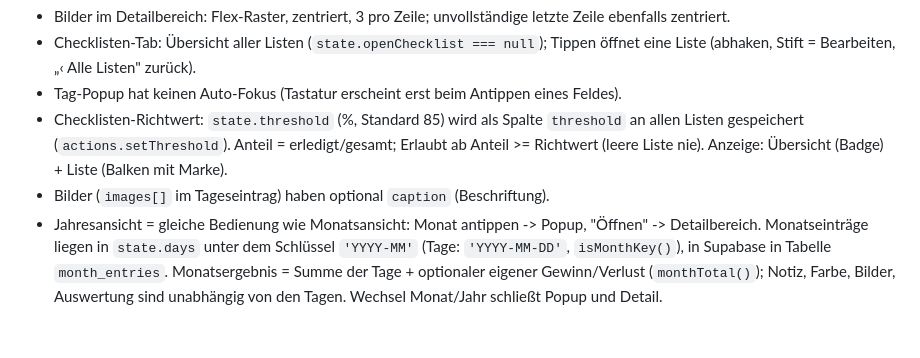
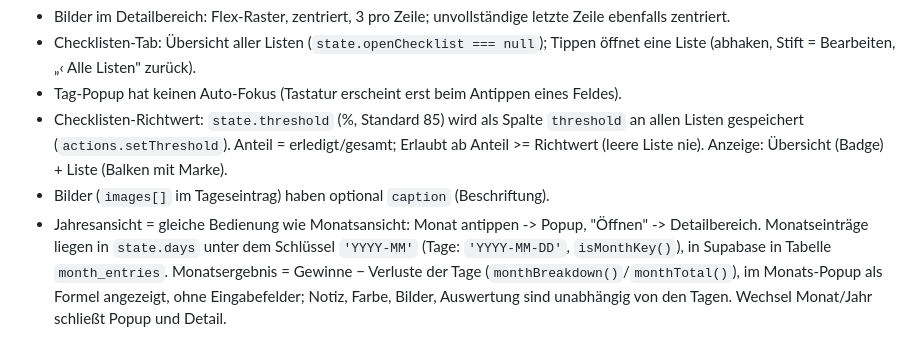
Before and after one commit to appworkshopdb/trading-journal, a Markdown page: CLAUDE.md, the part around the change. Drawn GitHub-style.

```diff
--- a/CLAUDE.md
+++ b/CLAUDE.md
@@ -182,4 +182,4 @@ Vertrag in `js/data/index.js` dokumentieren, Laden in `loadAll()` ergänzen.
 - Tag-Popup hat keinen Auto-Fokus (Tastatur erscheint erst beim Antippen eines Feldes).
 - Checklisten-Richtwert: `state.threshold` (%, Standard 85) wird als Spalte `threshold` an allen Listen gespeichert (`actions.setThreshold`). Anteil = erledigt/gesamt; Erlaubt ab Anteil >= Richtwert (leere Liste nie). Anzeige: Übersicht (Badge) + Liste (Balken mit Marke).
 - Bilder (`images[]` im Tageseintrag) haben optional `caption` (Beschriftung).
-- Jahresansicht = gleiche Bedienung wie Monatsansicht: Monat antippen -> Popup, "Öffnen" -> Detailbereich. Monatseinträge liegen in `state.days` unter dem Schlüssel `'YYYY-MM'` (Tage: `'YYYY-MM-DD'`, `isMonthKey()`), in Supabase in Tabelle `month_entries`. Monatsergebnis = Summe der Tage + optionaler eigener Gewinn/Verlust (`monthTotal()`); Notiz, Farbe, Bilder, Auswertung sind unabhängig von den Tagen. Wechsel Monat/Jahr schließt Popup und Detail.
+- Jahresansicht = gleiche Bedienung wie Monatsansicht: Monat antippen -> Popup, "Öffnen" -> Detailbereich. Monatseinträge liegen in `state.days` unter dem Schlüssel `'YYYY-MM'` (Tage: `'YYYY-MM-DD'`, `isMonthKey()`), in Supabase in Tabelle `month_entries`. Monatsergebnis = Gewinne − Verluste der Tage (`monthBreakdown()`/`monthTotal()`), im Monats-Popup als Formel angezeigt, ohne Eingabefelder; Notiz, Farbe, Bilder, Auswertung sind unabhängig von den Tagen. Wechsel Monat/Jahr schließt Popup und Detail.
```
